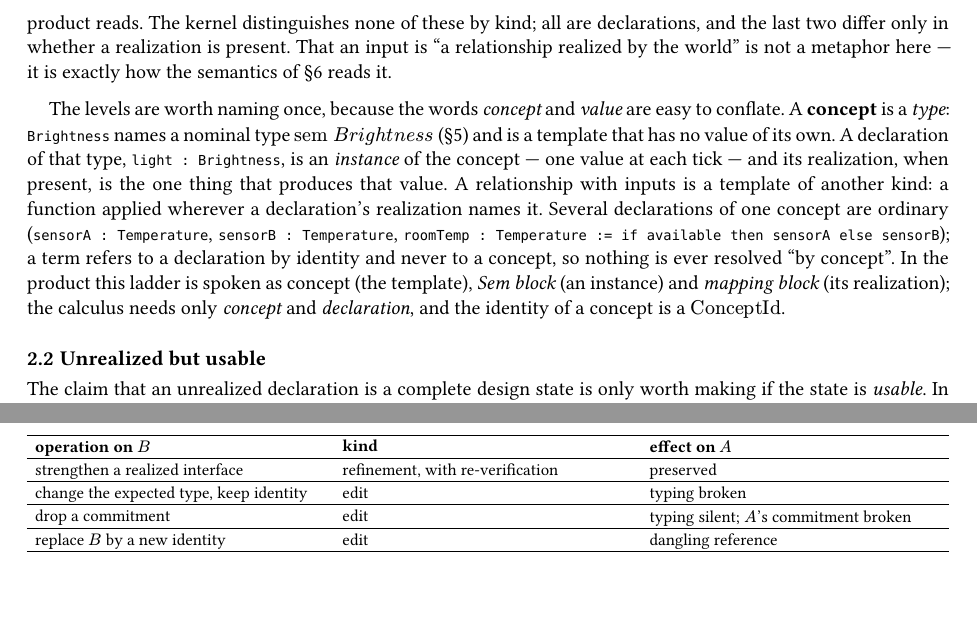
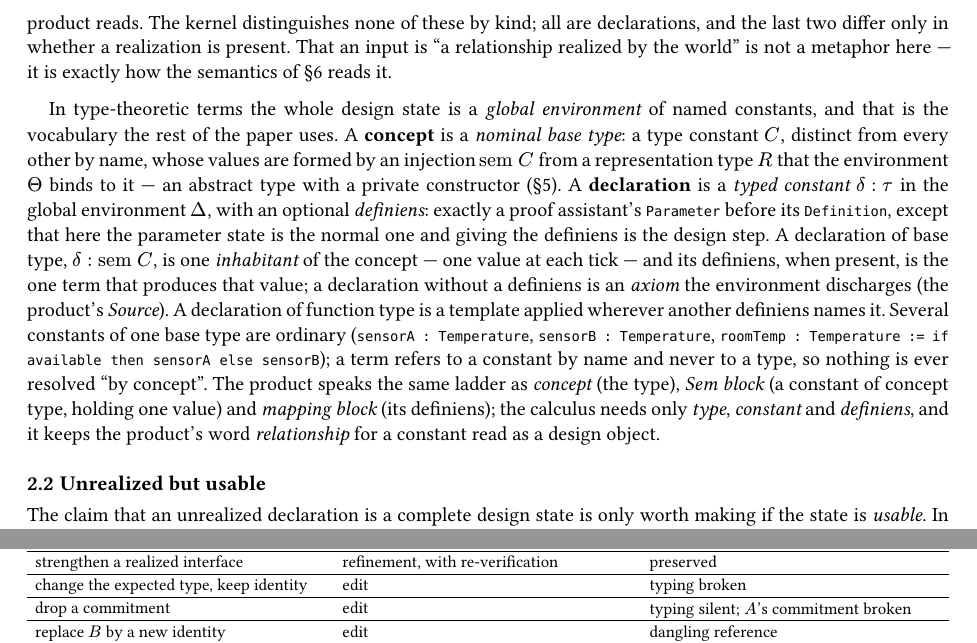
Before and after one commit to KCN-judu/BDL_FV, a Typst document (paper/core_calculus/main.typ, which reads paper/core_calculus/body.typ): two parts of pages 4 and 10 of 27, joined at a grey line, cut so that both start at the same text, the shorter picture padded with empty space. Compiled offline with Typst 0.15.

Commit message:
docs(paper): §2.1 binds the type-theoretic vocabulary — concept = nominal base type, declaration = typed constant with an optional definiens, Sem block = an inhabitant, Source = an axiom

```diff
--- a/paper/core_calculus/body.typ
+++ b/paper/core_calculus/body.typ
@@ -230,24 +230,32 @@ whether a realization is present. That an input is "a relationship
 realized by the world" is not a metaphor here --- it is exactly how the
 semantics of §6 reads it.
 
-The levels are worth naming once, because the words #emph[concept] and
-#emph[value] are easy to conflate. A #strong[concept] is a #emph[type]:
-`Brightness` names a nominal type
-$upright("sem") thick italic(B r i g h t n e s s)$ (§5) and is a
-template that has no value of its own. A declaration of that type,
-`light : Brightness`, is an #emph[instance] of the concept --- one value
-at each tick --- and its realization, when present, is the one thing
-that produces that value. A relationship with inputs is a template of
-another kind: a function applied wherever a declaration's realization
-names it. Several declarations of one concept are ordinary
-(`sensorA : Temperature`, `sensorB : Temperature`,
+In type-theoretic terms the whole design state is a #emph[global
+environment] of named constants, and that is the vocabulary the rest of
+the paper uses. A #strong[concept] is a #emph[nominal base type]: a type
+constant $C$, distinct from every other by name, whose values are formed
+by an injection $upright("sem") thick C$ from a representation type $R$
+that the environment $Theta$ binds to it --- an abstract type with a
+private constructor (§5). A #strong[declaration] is a #emph[typed
+constant] $delta : tau$ in the global environment $Delta$, with an
+optional #emph[definiens]: exactly a proof assistant's `Parameter`
+before its `Definition`, except that here the parameter state is the
+normal one and giving the definiens is the design step. A declaration of
+base type, $delta : upright("sem") thick C$, is one #emph[inhabitant] of
+the concept --- one value at each tick --- and its definiens, when
+present, is the one term that produces that value; a declaration without
+a definiens is an #emph[axiom] the environment discharges (the product's
+#emph[Source]). A declaration of function type is a template applied
+wherever another definiens names it. Several constants of one base type
+are ordinary (`sensorA : Temperature`, `sensorB : Temperature`,
 `roomTemp : Temperature := if available then sensorA else sensorB`); a
-term refers to a declaration by identity and never to a concept, so
-nothing is ever resolved "by concept". In the product this ladder is
-spoken as concept (the template), #emph[Sem block] (an instance) and
-#emph[mapping block] (its realization); the calculus needs only
-#emph[concept] and #emph[declaration], and the identity of a concept is
-a $upright("ConceptId")$.
+term refers to a constant by name and never to a type, so nothing is
+ever resolved "by concept". The product speaks the same ladder as
+#emph[concept] (the type), #emph[Sem block] (a constant of concept type,
+holding one value) and #emph[mapping block] (its definiens); the
+calculus needs only #emph[type], #emph[constant] and #emph[definiens],
+and it keeps the product's word #emph[relationship] for a constant read
+as a design object.
 
 == Unrealized but usable
 <unrealized-but-usable>
```
Also changed, not shown: paper/core_calculus/paper.md (+1 -1 lines), paper/core_calculus/BDL_core_calculus.pdf.
